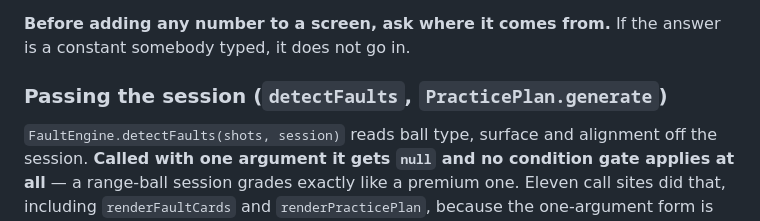
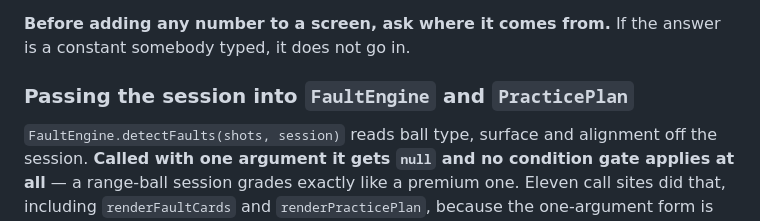
Before and after one commit to oliverseydlitz-ai/oliverseydlitz-ai.github.io, a Markdown page: CLAUDE.md, the part around the change. Rendered like a GitHub page.

Commit message:
Fix a CLAUDE.md header my own module-map check rejected
The previous commit added a section headed "Passing the session
(`detectFaults`, `PracticePlan.generate`)". `module-map.js` reads a module
name out of every `###` header — a header naming a module is the stronger
claim, it says "read this before touching it" — and `detectFaults` is a
function, not a module, so it failed.

The check is right and the header was wrong: it now names the two modules.

I pushed that commit with the suite red, because `npm test 2>&1 | tail -2 &&
git add` succeeds whenever `tail` does. The exit code of a pipeline is the
last command's. Read the output, not the `&&`.

Co-Authored-By: Claude Opus 5 <noreply@anthropic.com>
Claude-Session: https://claude.ai/code/session_01RTe2BLcR2uyydjmpByThDJ

```diff
--- a/CLAUDE.md
+++ b/CLAUDE.md
@@ -587,7 +587,7 @@ and is the only "lesson" this app has ever had.
 **Before adding any number to a screen, ask where it comes from.** If the
 answer is a constant somebody typed, it does not go in.
 
-### Passing the session (`detectFaults`, `PracticePlan.generate`)
+### Passing the session into `FaultEngine` and `PracticePlan`
 
 `FaultEngine.detectFaults(shots, session)` reads ball type, surface and
 alignment off the session. **Called with one argument it gets `null` and no
```
